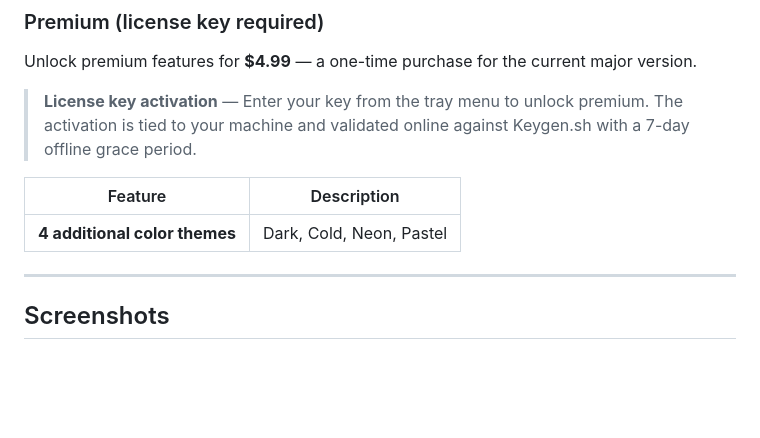
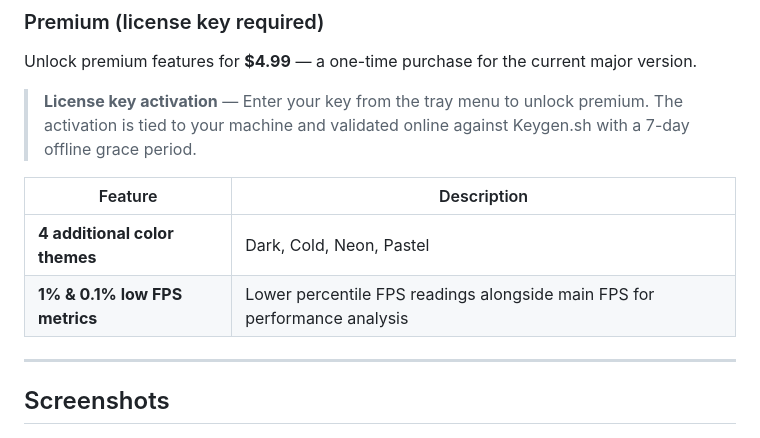
Before and after one commit to UniversalFactorApps/LightwareMonitor, a Markdown page: README.md, the part around the change. Drawn GitHub-style; blank space fills up the shorter version.

Commit message:
docs: Add 1% and 0.1% low FPS metrics to premium features

```diff
--- a/README.md
+++ b/README.md
@@ -39,6 +39,7 @@ Unlock premium features for **$4.99** — a one-time purchase for the current ma
 | Feature | Description |
 |---|---|
 | **4 additional color themes** | Dark, Cold, Neon, Pastel |
+| **1% & 0.1% low FPS metrics** | Lower percentile FPS readings alongside main FPS for performance analysis |
 
 ---
 
```
